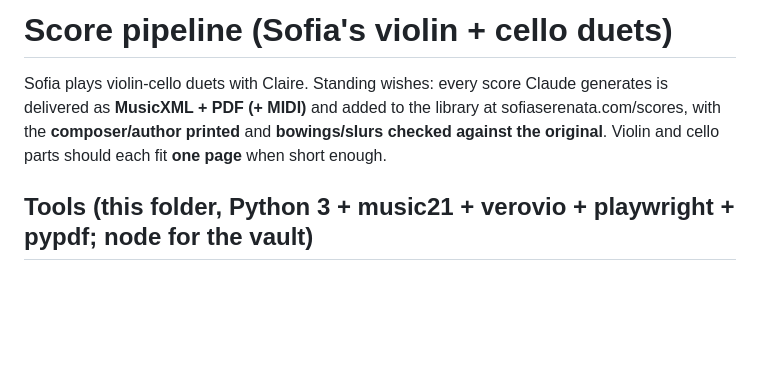
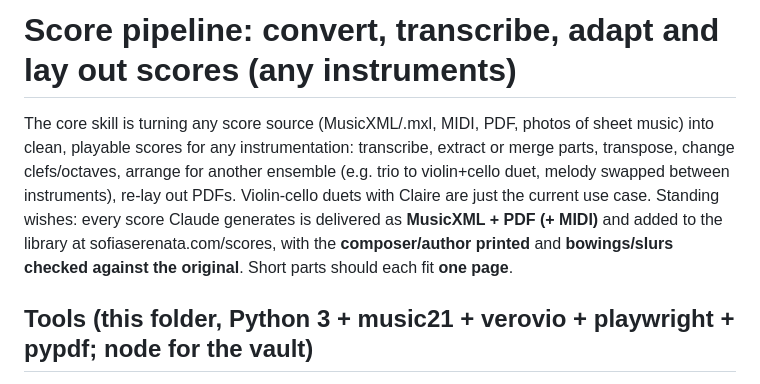
Before and after one commit to nefinia/sofiaserenata, a Markdown page: tools/score-pipeline/README.md, the part around the change. GitHub-like rendering; blank space fills up the shorter version.

Commit message:
Generalise score pipeline README
Co-Authored-By: Claude Sonnet 5.5 <noreply@anthropic.com>
Claude-Session: https://claude.ai/code/session_01SMi9UX3rLdzMG5ViJKDSjd

```diff
--- a/tools/score-pipeline/README.md
+++ b/tools/score-pipeline/README.md
@@ -1,8 +1,11 @@
-# Score pipeline (Sofia's violin + cello duets)
+# Score pipeline: convert, transcribe, adapt and lay out scores (any instruments)
 
-Sofia plays violin-cello duets with Claire. Standing wishes: every score Claude generates is delivered as
+The core skill is turning any score source (MusicXML/.mxl, MIDI, PDF, photos of sheet music) into clean, playable
+scores for any instrumentation: transcribe, extract or merge parts, transpose, change clefs/octaves, arrange for another
+ensemble (e.g. trio to violin+cello duet, melody swapped between instruments), re-lay out PDFs. Violin-cello duets with
+Claire are just the current use case. Standing wishes: every score Claude generates is delivered as
 **MusicXML + PDF (+ MIDI)** and added to the library at sofiaserenata.com/scores, with the **composer/author printed**
-and **bowings/slurs checked against the original**. Violin and cello parts should each fit **one page** when short enough.
+and **bowings/slurs checked against the original**. Short parts should each fit **one page**.
 
 ## Tools (this folder, Python 3 + music21 + verovio + playwright + pypdf; node for the vault)
 - `gen.py` builds parts from text tokens (`NAME:DUR`, chords `[A,B]`, `~` tie, `!` natural; DUR w h q e s, dotted `q.`, triplets `te tq ts`, quintuplet `f`, 32nd `ss`; `clefs={bar: clef}` for clef changes).
```
